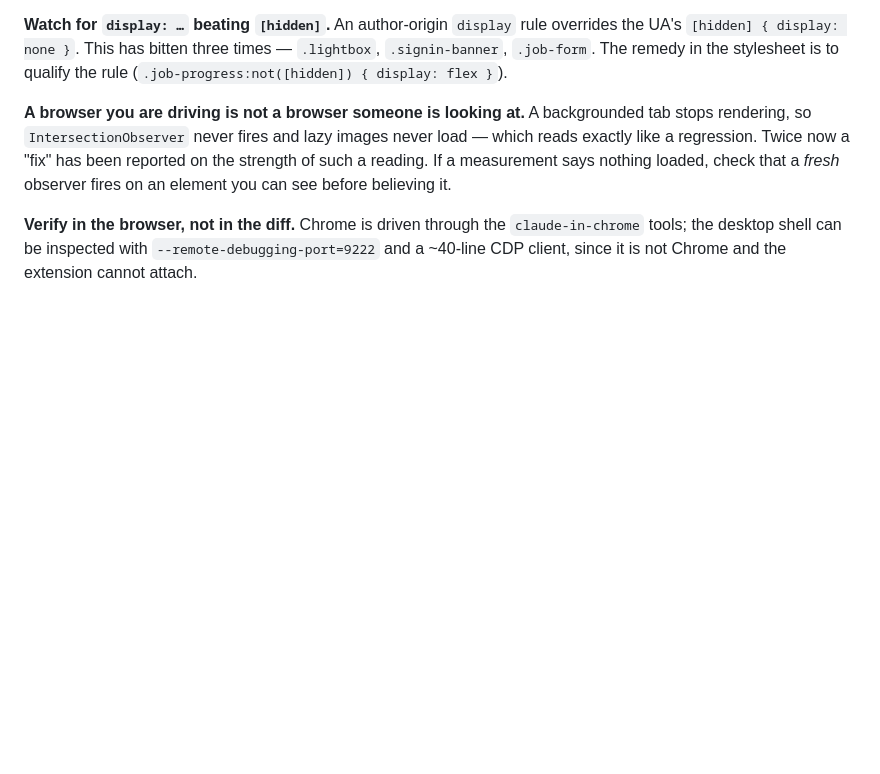
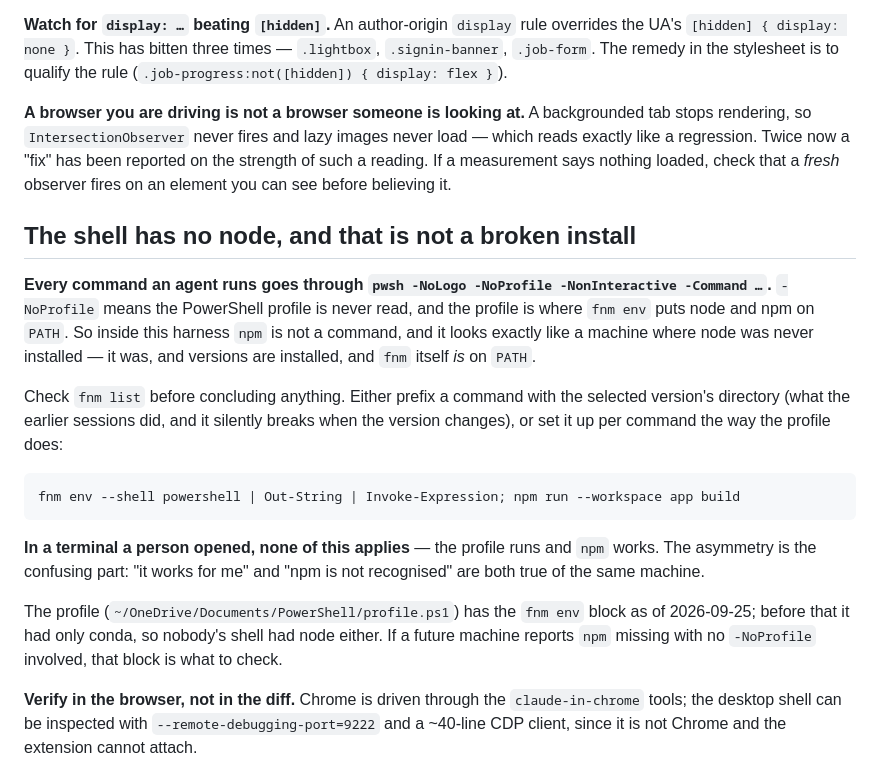
Before and after one commit to smallg0at/travel-archive, a Markdown page: HANDOFF.md, the part around the change. Rendered like a GitHub page; blank space fills up the shorter version.

Commit message:
HANDOFF: the agent shell runs -NoProfile, so npm is not there
Every command the harness runs goes through pwsh with -NoProfile, which skips
the profile where fnm puts node and npm on PATH — so npm reads as 'not
recognised' on a machine where it is installed and working in every terminal a
person opens. fnm list is the tell; fnm env is the per-command fix.

Also records that the profile only gained the fnm block today, so before that
nobody's shell had node either.

````diff
--- a/HANDOFF.md
+++ b/HANDOFF.md
@@ -474,6 +474,33 @@ has been reported on the strength of such a reading. If a measurement says
 nothing loaded, check that a *fresh* observer fires on an element you can see
 before believing it.
 
+## The shell has no node, and that is not a broken install
+
+**Every command an agent runs goes through `pwsh -NoLogo -NoProfile
+-NonInteractive -Command …`.** `-NoProfile` means the PowerShell profile is never
+read, and the profile is where `fnm env` puts node and npm on `PATH`. So inside
+this harness `npm` is not a command, and it looks exactly like a machine where
+node was never installed — it was, and versions are installed, and `fnm` itself
+*is* on `PATH`.
+
+Check `fnm list` before concluding anything. Either prefix a command with the
+selected version's directory (what the earlier sessions did, and it silently
+breaks when the version changes), or set it up per command the way the profile
+does:
+
+```powershell
+fnm env --shell powershell | Out-String | Invoke-Expression; npm run --workspace app build
+```
+
+**In a terminal a person opened, none of this applies** — the profile runs and
+`npm` works. The asymmetry is the confusing part: "it works for me" and "npm is
+not recognised" are both true of the same machine.
+
+The profile (`~/OneDrive/Documents/PowerShell/profile.ps1`) has the `fnm env`
+block as of 2026-09-25; before that it had only conda, so nobody's shell had
+node either. If a future machine reports `npm` missing with no `-NoProfile`
+involved, that block is what to check.
+
 **Verify in the browser, not in the diff.** Chrome is driven through the
 `claude-in-chrome` tools; the desktop shell can be inspected with
 `--remote-debugging-port=9222` and a ~40-line CDP client, since it is not Chrome
````
